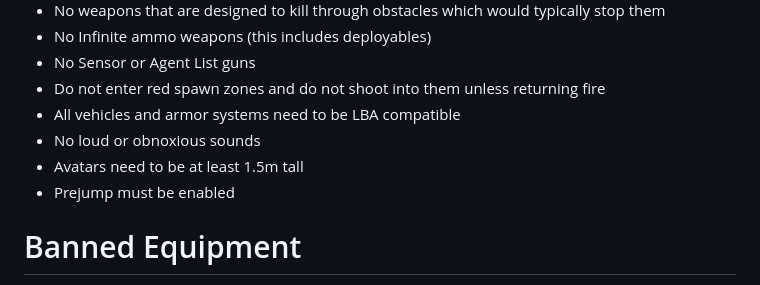
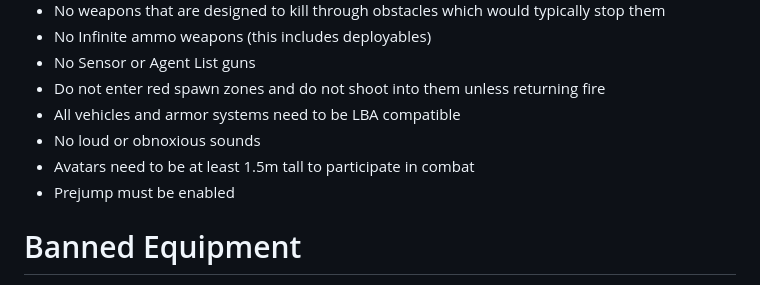
Before and after one commit to soapyf/Ashguard-Documents, a Markdown page: documents/README.md, the part around the change. Rendered like a GitHub page.

```diff
--- a/documents/README.md
+++ b/documents/README.md
@@ -10,7 +10,7 @@
 - Do not enter red spawn zones and do not shoot into them unless returning fire
 - All vehicles and armor systems need to be LBA compatible
 - No loud or obnoxious sounds
-- Avatars need to be at least 1.5m tall
+- Avatars need to be at least 1.5m tall to participate in combat
 - Prejump must be enabled
 
 # Banned Equipment
```
